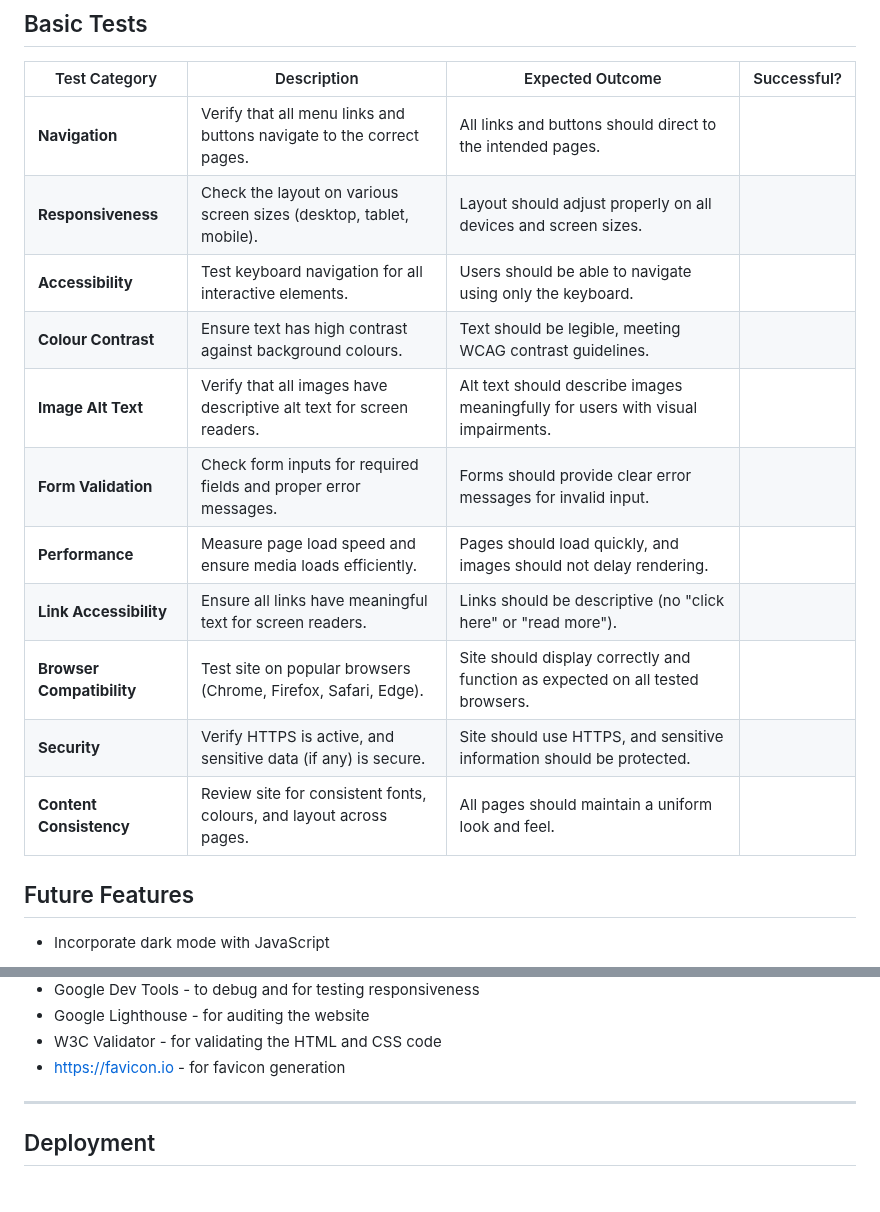
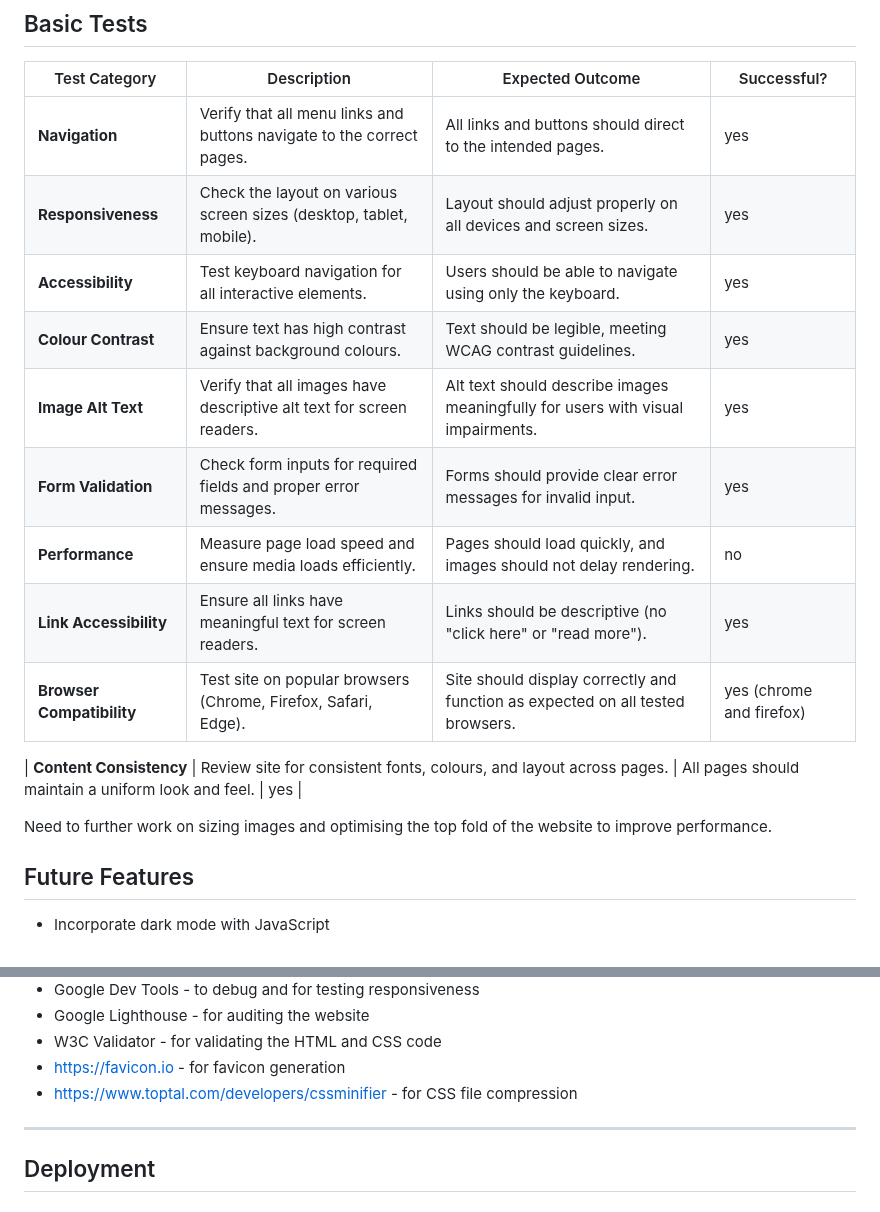
Before and after one commit to tbuchan1997/safeguarding-landmark-project, a Markdown page: README.md, 2 parts joined by grey strips. Rendered like a GitHub page.

```diff
--- a/README.md
+++ b/README.md
@@ -209,17 +209,19 @@ Overall, the design was intended and created to evoke a safe and professional en
 
 | Test Category             | Description                                                             | Expected Outcome                                            | Successful? |
 |---------------------------|-------------------------------------------------------------------------|-------------------------------------------------------------|-------------|
-| **Navigation**            | Verify that all menu links and buttons navigate to the correct pages.   | All links and buttons should direct to the intended pages.  |             |
-| **Responsiveness**        | Check the layout on various screen sizes (desktop, tablet, mobile).     | Layout should adjust properly on all devices and screen sizes. |             |
-| **Accessibility**         | Test keyboard navigation for all interactive elements.                  | Users should be able to navigate using only the keyboard.   |             |
-| **Colour Contrast**        | Ensure text has high contrast against background colours.                | Text should be legible, meeting WCAG contrast guidelines.   |             |
-| **Image Alt Text**        | Verify that all images have descriptive alt text for screen readers.    | Alt text should describe images meaningfully for users with visual impairments. |             |
-| **Form Validation**       | Check form inputs for required fields and proper error messages.        | Forms should provide clear error messages for invalid input. |             |
-| **Performance**           | Measure page load speed and ensure media loads efficiently.             | Pages should load quickly, and images should not delay rendering. |             |
-| **Link Accessibility**    | Ensure all links have meaningful text for screen readers.               | Links should be descriptive (no "click here" or "read more"). |             |
-| **Browser Compatibility** | Test site on popular browsers (Chrome, Firefox, Safari, Edge).          | Site should display correctly and function as expected on all tested browsers. |             |
-| **Security**              | Verify HTTPS is active, and sensitive data (if any) is secure.          | Site should use HTTPS, and sensitive information should be protected. |             |
-| **Content Consistency**   | Review site for consistent fonts, colours, and layout across pages.      | All pages should maintain a uniform look and feel.          |             |
+| **Navigation**            | Verify that all menu links and buttons navigate to the correct pages.   | All links and buttons should direct to the intended pages.  |      yes       |
+| **Responsiveness**        | Check the layout on various screen sizes (desktop, tablet, mobile).     | Layout should adjust properly on all devices and screen sizes. |     yes     |
+| **Accessibility**         | Test keyboard navigation for all interactive elements.                  | Users should be able to navigate using only the keyboard.   |        yes     |
+| **Colour Contrast**        | Ensure text has high contrast against background colours.                | Text should be legible, meeting WCAG contrast guidelines.   |       yes      |
+| **Image Alt Text**        | Verify that all images have descriptive alt text for screen readers.    | Alt text should describe images meaningfully for users with visual impairments. |    yes         |
+| **Form Validation**       | Check form inputs for required fields and proper error messages.        | Forms should provide clear error messages for invalid input. |         yes    |
+| **Performance**           | Measure page load speed and ensure media loads efficiently.             | Pages should load quickly, and images should not delay rendering. |     no        |
+| **Link Accessibility**    | Ensure all links have meaningful text for screen readers.               | Links should be descriptive (no "click here" or "read more"). |       yes      |
+| **Browser Compatibility** | Test site on popular browsers (Chrome, Firefox, Safari, Edge).          | Site should display correctly and function as expected on all tested browsers. |      yes (chrome and firefox)       |
+
+| **Content Consistency**   | Review site for consistent fonts, colours, and layout across pages.      | All pages should maintain a uniform look and feel.          |        yes     |
+
+Need to further work on sizing images and optimising the top fold of the website to improve performance.
 
 
 
@@ -248,6 +250,7 @@ Overall, the design was intended and created to evoke a safe and professional en
 - Google Lighthouse - for auditing the website
 - W3C Validator - for validating the HTML and CSS code
 - https://favicon.io - for favicon generation
+- https://www.toptal.com/developers/cssminifier - for CSS file compression
 
 ---
 
```
